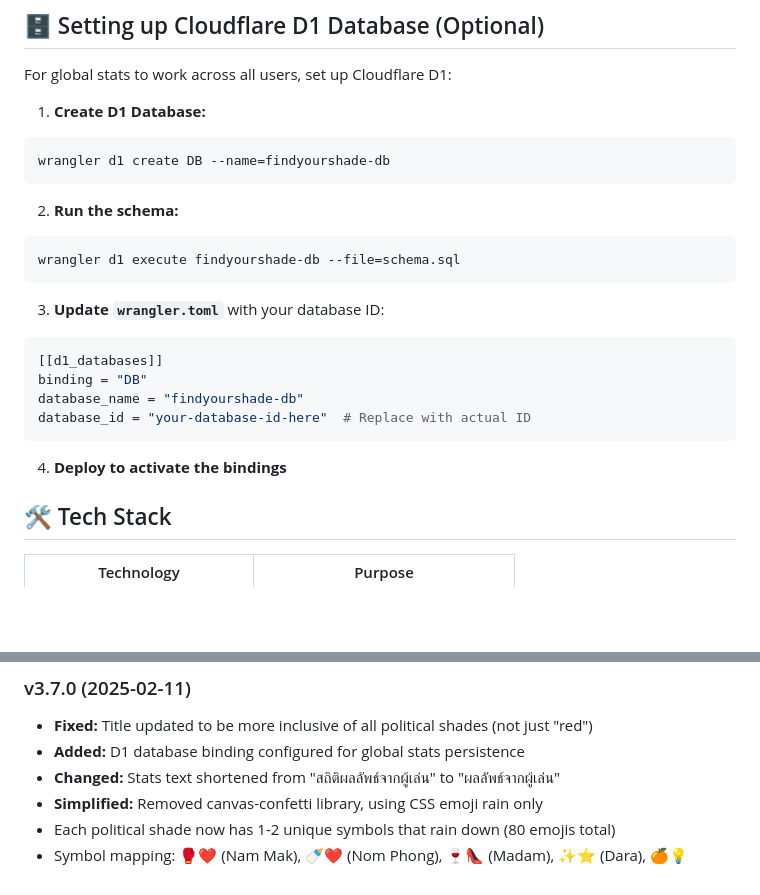
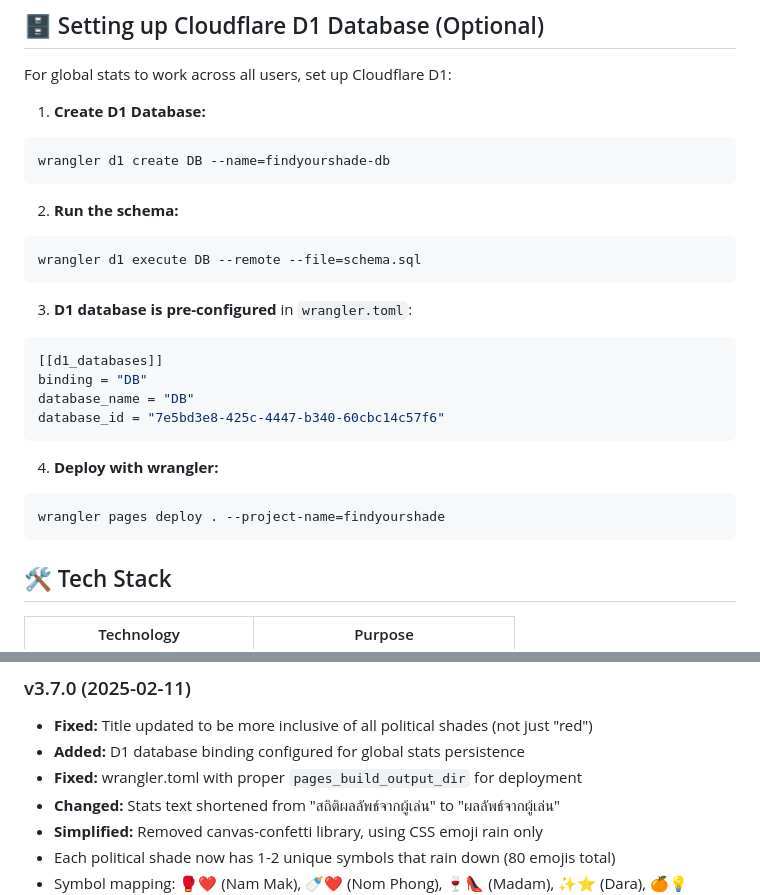
Before and after one commit to bejranonda/FindYourShade, a Markdown page: README.md, 2 parts joined by grey strips. Drawn GitHub-style; blank space fills up the shorter version.

Commit message:
docs: update README with D1 database setup instructions
- Updated wrangler.toml deployment instructions
- Fixed database name references (DB instead of findyourshade-db)
- Added wrangler pages deploy command
- Updated v3.7.0 changelog with wrangler.toml fix

Co-Authored-By: Claude Opus 4.5 <noreply@anthropic.com>

````diff
--- a/README.md
+++ b/README.md
@@ -81,18 +81,21 @@ wrangler d1 create DB --name=findyourshade-db
 
 2. **Run the schema:**
 ```bash
-wrangler d1 execute findyourshade-db --file=schema.sql
+wrangler d1 execute DB --remote --file=schema.sql
 ```
 
-3. **Update `wrangler.toml`** with your database ID:
+3. **D1 database is pre-configured** in `wrangler.toml`:
 ```toml
 [[d1_databases]]
 binding = "DB"
-database_name = "findyourshade-db"
-database_id = "your-database-id-here"  # Replace with actual ID
+database_name = "DB"
+database_id = "7e5bd3e8-425c-4447-b340-60cbc14c57f6"
 ```
 
-4. **Deploy to activate the bindings**
+4. **Deploy with wrangler:**
+```bash
+wrangler pages deploy . --project-name=findyourshade
+```
 
 ## 🛠️ Tech Stack
 
@@ -143,6 +146,7 @@ FindYourShade/
 ### v3.7.0 (2025-02-11)
 - **Fixed:** Title updated to be more inclusive of all political shades (not just "red")
 - **Added:** D1 database binding configured for global stats persistence
+- **Fixed:** wrangler.toml with proper `pages_build_output_dir` for deployment
 - **Changed:** Stats text shortened from "สถิติผลลัพธ์จากผู้เล่น" to "ผลลัพธ์จากผู้เล่น"
 - **Simplified:** Removed canvas-confetti library, using CSS emoji rain only
 - Each political shade now has 1-2 unique symbols that rain down (80 emojis total)
````
